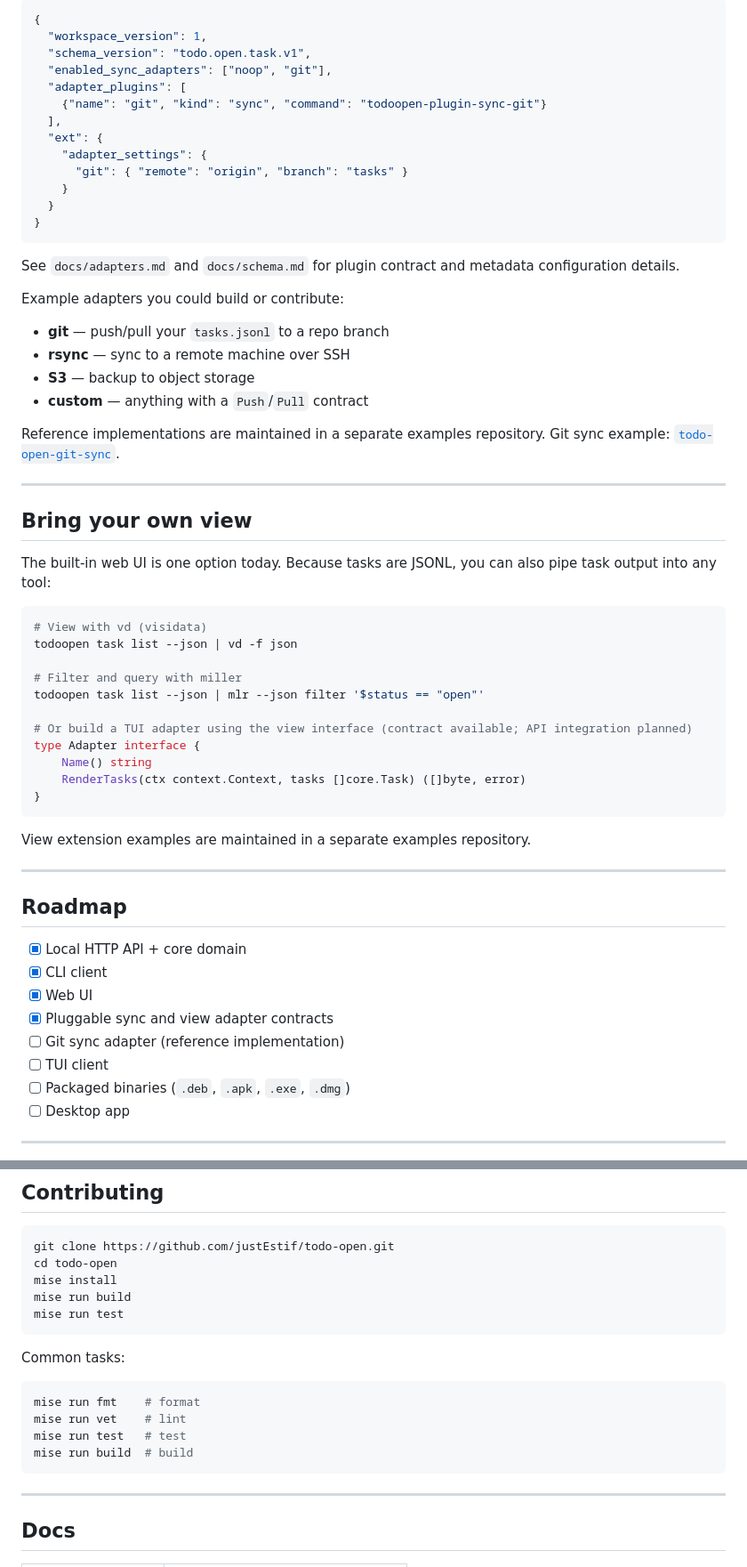
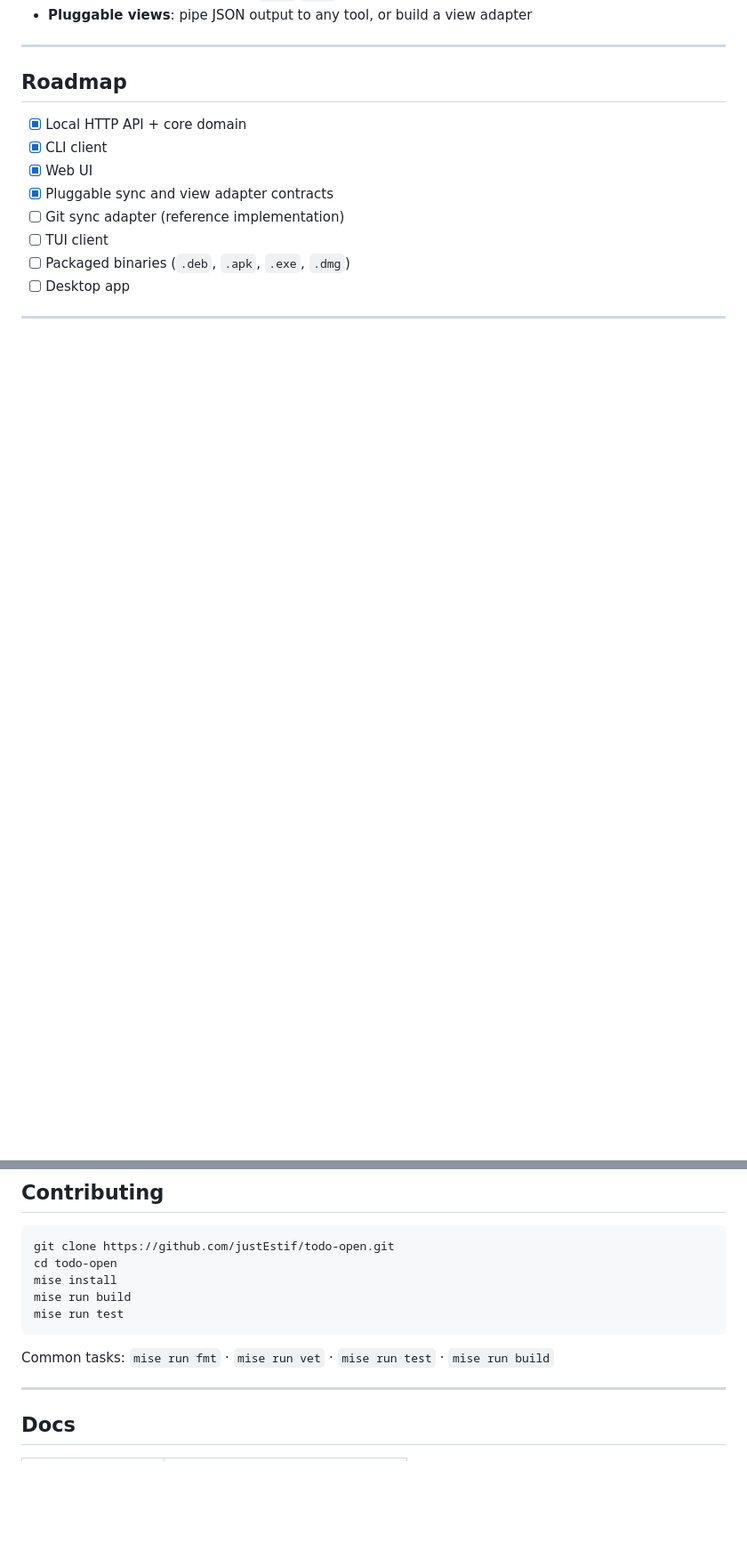
Before and after one commit to justEstif/todo-open, a Markdown page: README.md, 2 parts joined by grey strips. Shown at 89% size. Rendered like a GitHub page; blank space fills up the shorter version.

````diff
--- a/README.md
+++ b/README.md
@@ -126,51 +152,4 @@ Then register/install your plugin and enable it in `.todoopen/meta.json`:
-```json
-{
-  "workspace_version": 1,
-  "schema_version": "todo.open.task.v1",
-  "enabled_sync_adapters": ["noop", "git"],
-  "adapter_plugins": [
-    {"name": "git", "kind": "sync", "command": "todoopen-plugin-sync-git"}
-  ],
-  "ext": {
-    "adapter_settings": {
-      "git": { "remote": "origin", "branch": "tasks" }
-    }
-  }
-}
-```
-
-See `docs/adapters.md` and `docs/schema.md` for plugin contract and metadata configuration details.
-
-Example adapters you could build or contribute:
-
-- **git** — push/pull your `tasks.jsonl` to a repo branch
-- **rsync** — sync to a remote machine over SSH
-- **S3** — backup to object storage
-- **custom** — anything with a `Push`/`Pull` contract
-
-Reference implementations are maintained in a separate examples repository. Git sync example: [`todo-open-git-sync`](https://github.com/justEstif/todo-open-git-sync).
-
----
-
-## Bring your own view
-
-The built-in web UI is one option today. Because tasks are JSONL, you can also pipe task output into any tool:
-
-```sh
-# View with vd (visidata)
-todoopen task list --json | vd -f json
-
-# Filter and query with miller
-todoopen task list --json | mlr --json filter '$status == "open"'
-
-# Or build a TUI adapter using the view interface (contract available; API integration planned)
-type Adapter interface {
-    Name() string
-    RenderTasks(ctx context.Context, tasks []core.Task) ([]byte, error)
-}
-```
-
-View extension examples are maintained in a separate examples repository.
+- **Pluggable views**: pipe JSON output to any tool, or build a view adapter
 
 ---
 
@@ -197,14 +176,7 @@ mise run build
 mise run test
 ```
 
-Common tasks:
-
-```sh
-mise run fmt    # format
-mise run vet    # lint
-mise run test   # test
-mise run build  # build
-```
+Common tasks: `mise run fmt` · `mise run vet` · `mise run test` · `mise run build`
 
 ---
 
````
Also changed, not shown: other parts of README.md (+107 -81 lines).
